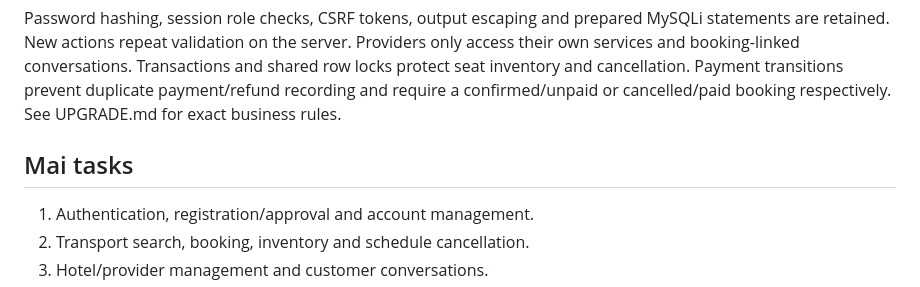
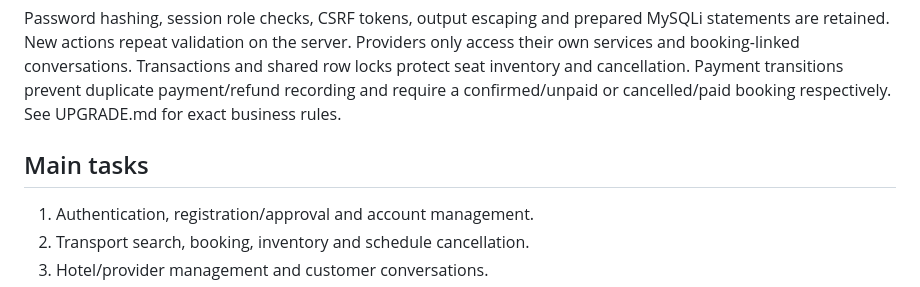
Before and after one commit to FaahimHassan/Enhanced-E-Ticket, a Markdown page: README.md, the part around the change. Rendered like a GitHub page.

Commit message:
Updated project README

```diff
--- a/README.md
+++ b/README.md
@@ -32,7 +32,7 @@ We added manual payment/refund records, complaints and feedback, operator cancel
 
 Password hashing, session role checks, CSRF tokens, output escaping and prepared MySQLi statements are retained. New actions repeat validation on the server. Providers only access their own services and booking-linked conversations. Transactions and shared row locks protect seat inventory and cancellation. Payment transitions prevent duplicate payment/refund recording and require a confirmed/unpaid or cancelled/paid booking respectively. See UPGRADE.md for exact business rules.
 
-## Mai tasks
+## Main tasks
 
 1. Authentication, registration/approval and account management.
 2. Transport search, booking, inventory and schedule cancellation.
```
